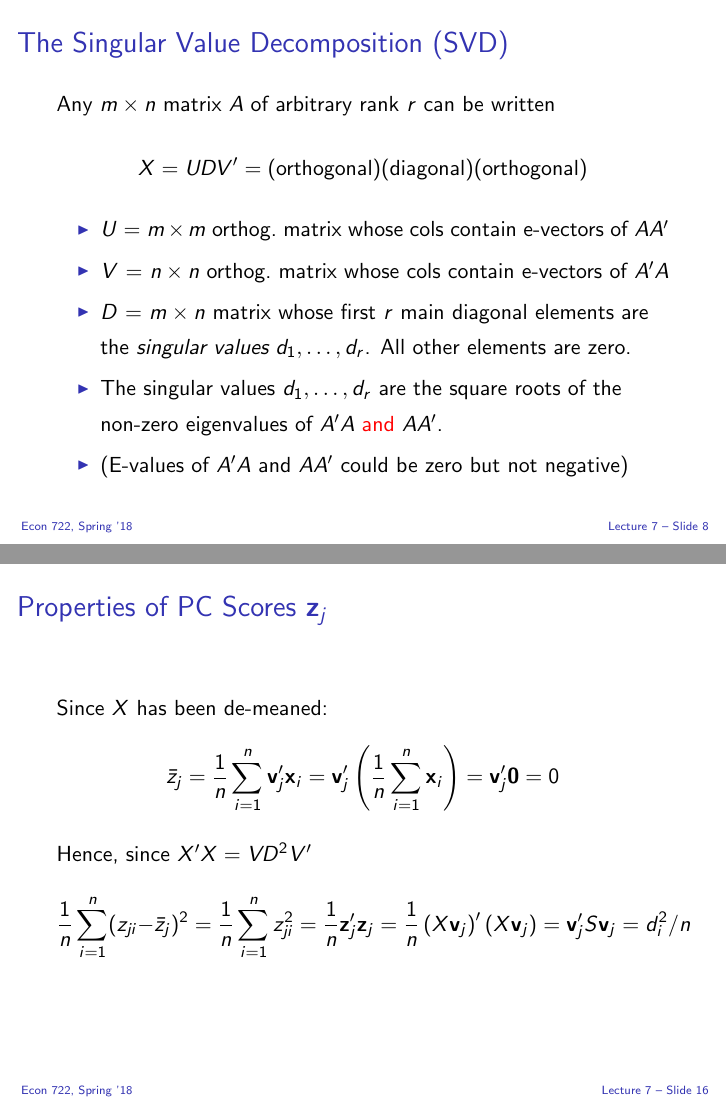
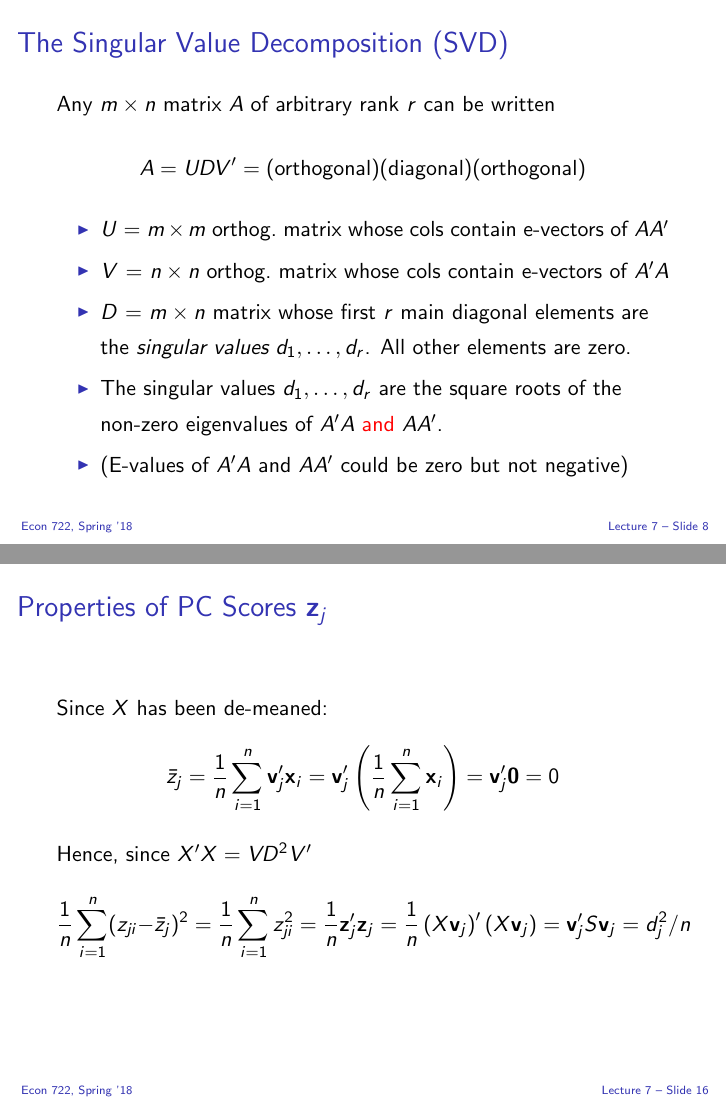
Before and after one commit to fditraglia/econ722, LaTeX slides (slides/econ722slides.tex, which reads slides/mat.tex, slides/pca.tex): pages 167 and 175 of 203, joined at a grey line. The pictures show the PDF file slides/econ722slides.pdf that the author committed with the source.

Commit message:
fix typos

```diff
--- a/slides/mat.tex
+++ b/slides/mat.tex
@@ -119,7 +119,7 @@ Let $X$ have full column rank and define $P_X = X (X'X)^{-1}X'$
   \frametitle{The Singular Value Decomposition (SVD)}
 
 Any $m \times n$ matrix $A$ of arbitrary rank $r$ can be written
-	$$X = UDV' = (\mbox{orthogonal})(\mbox{diagonal})(\mbox{orthogonal})$$
+	$$A = UDV' = (\mbox{orthogonal})(\mbox{diagonal})(\mbox{orthogonal})$$
   \vspace{-2em}
 	\begin{itemize}
 	 	\item $U$ = $m\times m$ orthog.\ matrix whose cols contain e-vectors of $AA'$
--- a/slides/pca.tex
+++ b/slides/pca.tex
@@ -168,7 +168,7 @@
 
   Hence, since $X'X = VD^2V'$
   \[
-    \frac{1}{n}\sum_{i=1}^n (z_{ji} - \bar{z}_j)^2 = \frac{1}{n} \sum_{i=1}^n z_{ji}^2 = \frac{1}{n} \mathbf{z}_j'\mathbf{z}_j = \frac{1}{n}\left( X\mathbf{v}_j \right)'\left( X\mathbf{v}_j \right) = \mathbf{v}_j' S\mathbf{v}_j = d_i^2/n
+    \frac{1}{n}\sum_{i=1}^n (z_{ji} - \bar{z}_j)^2 = \frac{1}{n} \sum_{i=1}^n z_{ji}^2 = \frac{1}{n} \mathbf{z}_j'\mathbf{z}_j = \frac{1}{n}\left( X\mathbf{v}_j \right)'\left( X\mathbf{v}_j \right) = \mathbf{v}_j' S\mathbf{v}_j = d_j^2/n
   \]
 
 
```
Also changed, not shown: slides/ridge.tex (+1 -1 lines), slides/econ722slides.pdf.
